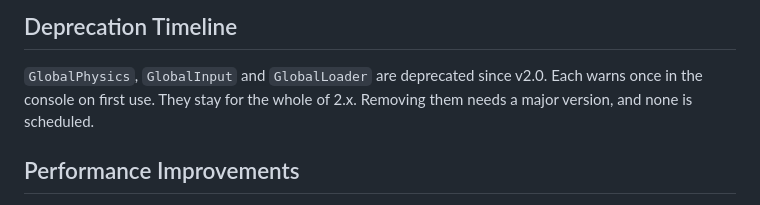
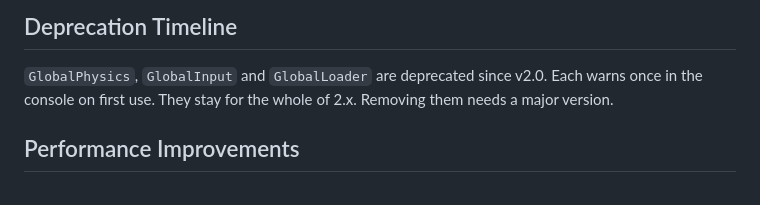
Before and after one commit to BaryoDev/dopaminejs, a Markdown page: docs/MIGRATION.md, the part around the change. Rendered like a GitHub page.

Commit message:
drop the claim about what is scheduled

```diff
--- a/docs/MIGRATION.md
+++ b/docs/MIGRATION.md
@@ -185,7 +185,7 @@ repo in 2.1.0. Replace the single import with the package that owns each export:
 
 `GlobalPhysics`, `GlobalInput` and `GlobalLoader` are deprecated since v2.0.
 Each warns once in the console on first use. They stay for the whole of 2.x.
-Removing them needs a major version, and none is scheduled.
+Removing them needs a major version.
 
 ## Performance Improvements
 
```
Also changed, not shown: docs/PLUGIN_GUIDE.md (+1 -1 lines).
